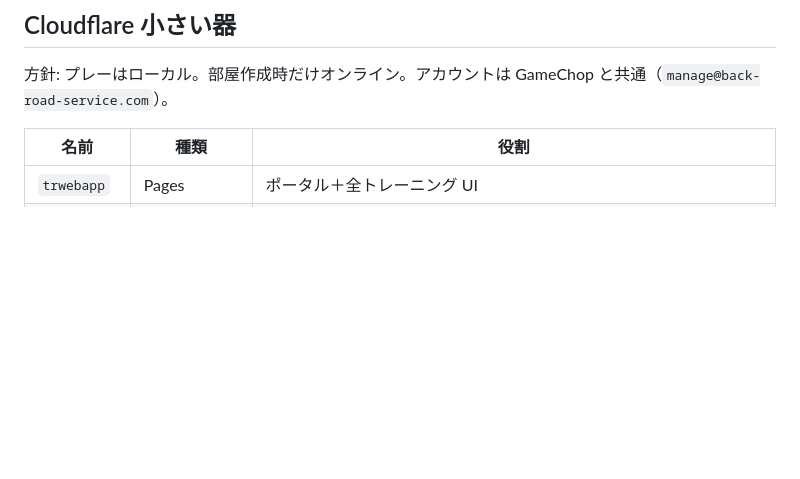
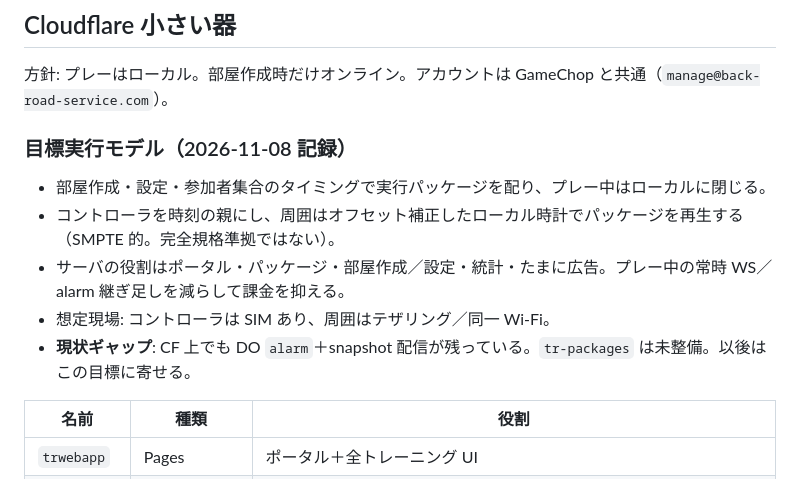
Before and after one commit to naokipinetreebay-wq/trwebapp, a Markdown page: PLATFORM.md, the part around the change. Rendered like a GitHub page; blank space fills up the shorter version.

Commit message:
Record the local package and controller-clock sync target model.
Co-authored-by: Cursor <cursoragent@cursor.com>

```diff
--- a/PLATFORM.md
+++ b/PLATFORM.md
@@ -79,6 +79,14 @@ Render 上の旧サービス（全 10 本）は suspend 済み。旧サブドメ
 ## Cloudflare 小さい器
 
 方針: プレーはローカル。部屋作成時だけオンライン。アカウントは GameChop と共通（`manage@back-road-service.com`）。
+
+### 目標実行モデル（2026-11-08 記録）
+
+- 部屋作成・設定・参加者集合のタイミングで実行パッケージを配り、プレー中はローカルに閉じる。
+- コントローラを時刻の親にし、周囲はオフセット補正したローカル時計でパッケージを再生する（SMPTE 的。完全規格準拠ではない）。
+- サーバの役割はポータル・パッケージ・部屋作成／設定・統計・たまに広告。プレー中の常時 WS／alarm 継ぎ足しを減らして課金を抑える。
+- 想定現場: コントローラは SIM あり、周囲はテザリング／同一 Wi‑Fi。
+- **現状ギャップ**: CF 上でも DO `alarm`＋snapshot 配信が残っている。`tr-packages` は未整備。以後はこの目標に寄せる。
 
 | 名前 | 種類 | 役割 |
 |---|---|---|
```
